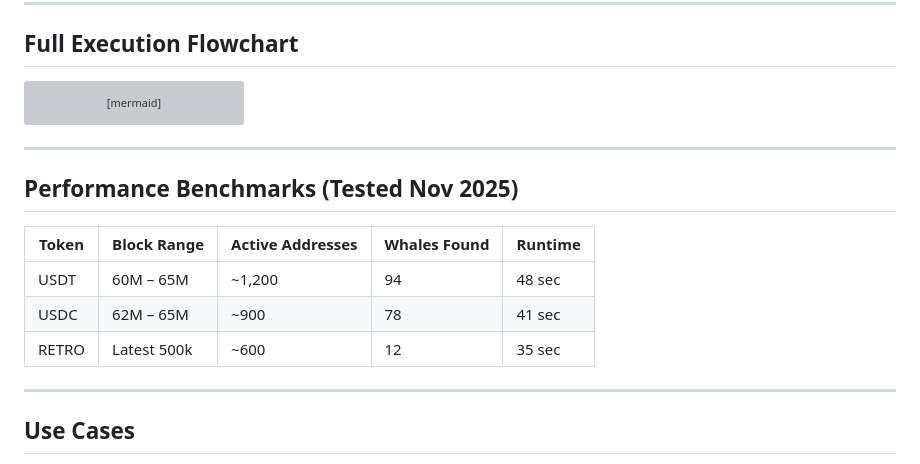
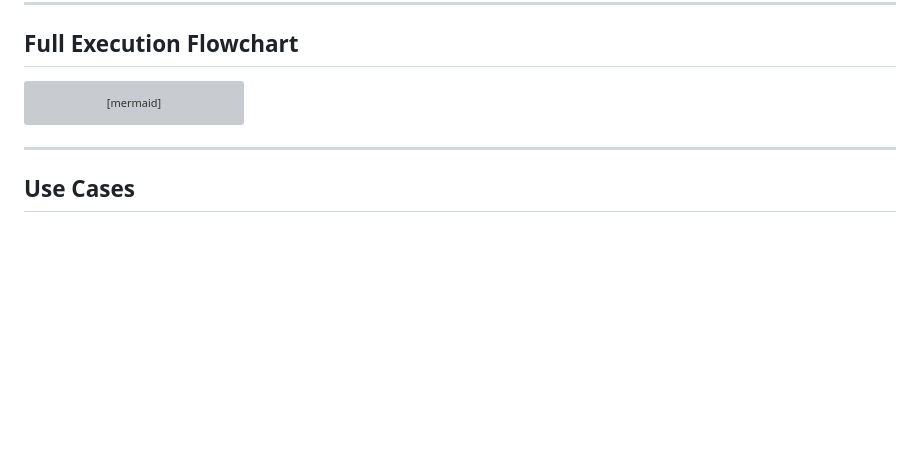
Before and after one commit to tajary/pumpguard, a Markdown page: whale-detector/Whale-Detector-Technical-Documentation.md, the part around the change. GitHub-like rendering; blank space fills up the shorter version; grey boxes are pictures that could not be loaded.

```diff
--- a/whale-detector/Whale-Detector-Technical-Documentation.md
+++ b/whale-detector/Whale-Detector-Technical-Documentation.md
@@ -112,17 +112,6 @@ flowchart TD
 
 ---
 
-## Performance Benchmarks (Tested Nov 2025)
-
-| Token     | Block Range     | Active Addresses | Whales Found | Runtime   |
-|-----------|------------------|------------------|--------------|-----------|
-| USDT      | 60M – 65M        | ~1,200           | 94           | 48 sec    |
-| USDC      | 62M – 65M        | ~900             | 78           | 41 sec    |
-| RETRO     | Latest 500k      | ~600             | 12           | 35 sec    |
-
-
----
-
 ## Use Cases
 
 - Detect whale accumulation before pumps
```
